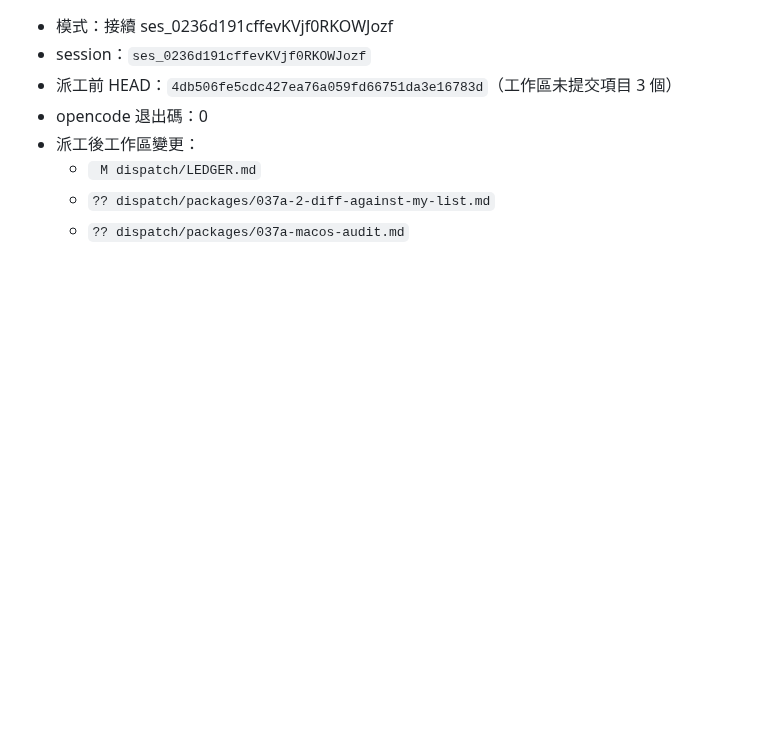
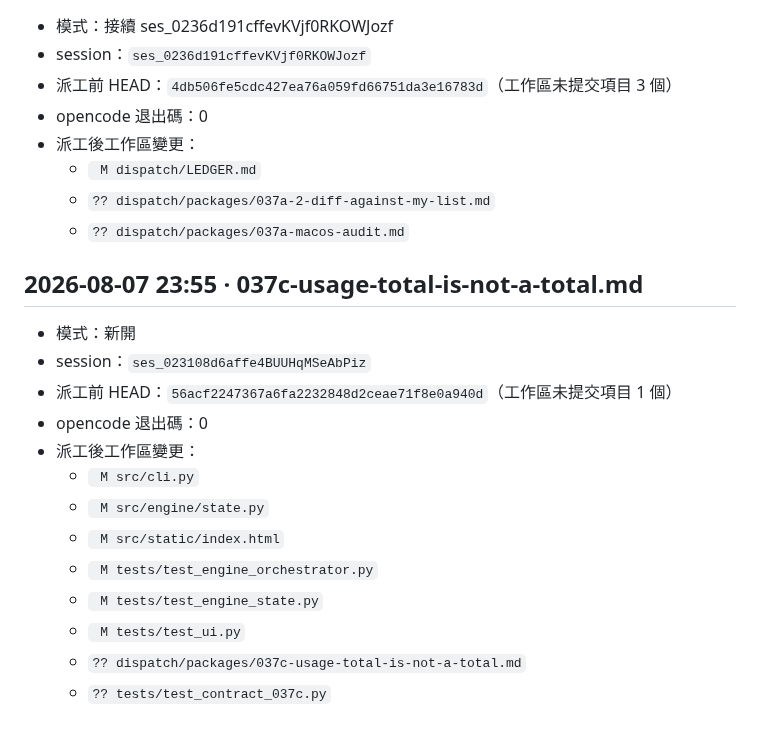
Before and after one commit to franky5440-afk/council, a Markdown page: dispatch/LEDGER.md, the part around the change. Drawn GitHub-style; blank space fills up the shorter version.

```diff
--- a/dispatch/LEDGER.md
+++ b/dispatch/LEDGER.md
@@ -538,3 +538,19 @@
   - ` M dispatch/LEDGER.md`
   - `?? dispatch/packages/037a-2-diff-against-my-list.md`
   - `?? dispatch/packages/037a-macos-audit.md`
+
+## 2026-08-07 23:55 · 037c-usage-total-is-not-a-total.md
+
+- 模式：新開
+- session：`ses_023108d6affe4BUUHqMSeAbPiz`
+- 派工前 HEAD：`56acf2247367a6fa2232848d2ceae71f8e0a940d`（工作區未提交項目 1 個）
+- opencode 退出碼：0
+- 派工後工作區變更：
+  - ` M src/cli.py`
+  - ` M src/engine/state.py`
+  - ` M src/static/index.html`
+  - ` M tests/test_engine_orchestrator.py`
+  - ` M tests/test_engine_state.py`
+  - ` M tests/test_ui.py`
+  - `?? dispatch/packages/037c-usage-total-is-not-a-total.md`
+  - `?? tests/test_contract_037c.py`
```
Also changed, not shown: dispatch/packages/037c-usage-total-is-not-a-total.md (added, +285 -0 lines).
